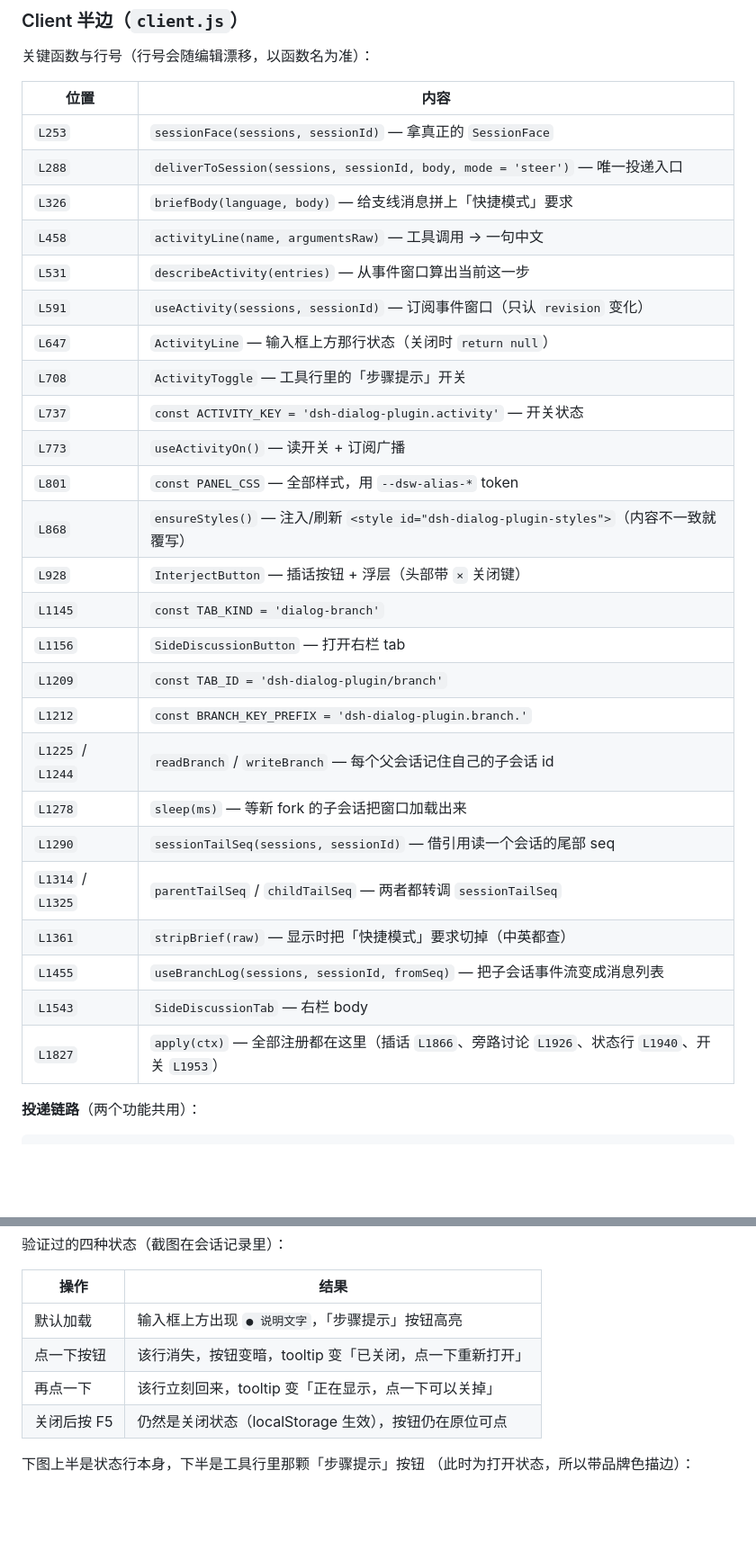
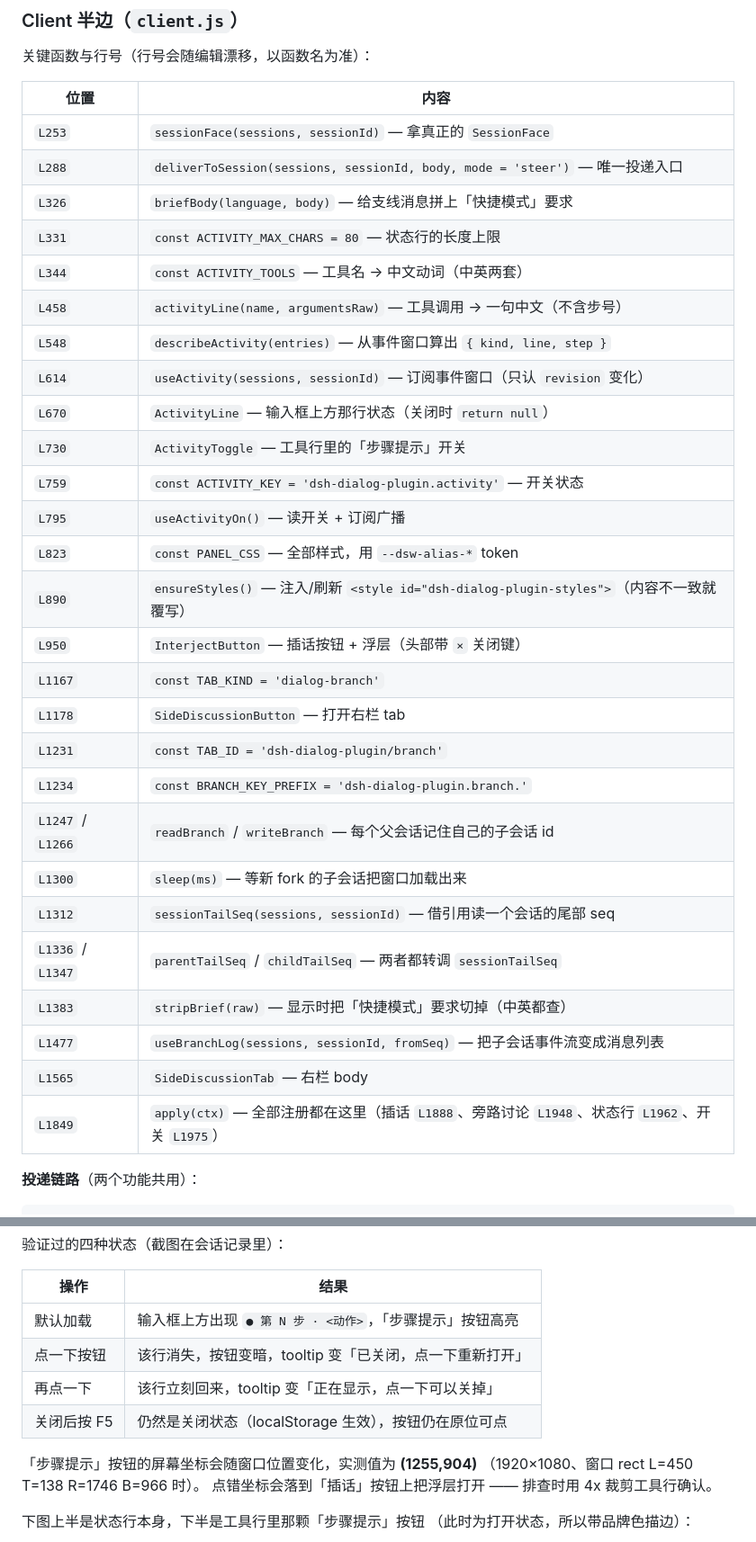
Before and after one commit to llyy-t/dsh-dialog-plugin, a Markdown page: docs/DETAIL.md, 2 parts joined by grey strips. Shown at 90% size. Drawn GitHub-style; blank space fills up the shorter version.

```diff
--- a/docs/DETAIL.md
+++ b/docs/DETAIL.md
@@ -102,28 +102,30 @@ Host 半边**不参与投递**。投递走的是 Session Controller 自己的 `p
 | `L253` | `sessionFace(sessions, sessionId)` — 拿真正的 `SessionFace` |
 | `L288` | `deliverToSession(sessions, sessionId, body, mode = 'steer')` — 唯一投递入口 |
 | `L326` | `briefBody(language, body)` — 给支线消息拼上「快捷模式」要求 |
-| `L458` | `activityLine(name, argumentsRaw)` — 工具调用 → 一句中文 |
-| `L531` | `describeActivity(entries)` — 从事件窗口算出当前这一步 |
-| `L591` | `useActivity(sessions, sessionId)` — 订阅事件窗口（只认 `revision` 变化） |
-| `L647` | `ActivityLine` — 输入框上方那行状态（关闭时 `return null`） |
-| `L708` | `ActivityToggle` — 工具行里的「步骤提示」开关 |
-| `L737` | `const ACTIVITY_KEY = 'dsh-dialog-plugin.activity'` — 开关状态 |
-| `L773` | `useActivityOn()` — 读开关 + 订阅广播 |
-| `L801` | `const PANEL_CSS` — 全部样式，用 `--dsw-alias-*` token |
-| `L868` | `ensureStyles()` — 注入/刷新 `<style id="dsh-dialog-plugin-styles">`（内容不一致就覆写） |
-| `L928` | `InterjectButton` — 插话按钮 + 浮层（头部带 `×` 关闭键） |
-| `L1145` | `const TAB_KIND = 'dialog-branch'` |
-| `L1156` | `SideDiscussionButton` — 打开右栏 tab |
-| `L1209` | `const TAB_ID = 'dsh-dialog-plugin/branch'` |
-| `L1212` | `const BRANCH_KEY_PREFIX = 'dsh-dialog-plugin.branch.'` |
-| `L1225` / `L1244` | `readBranch` / `writeBranch` — 每个父会话记住自己的子会话 id |
-| `L1278` | `sleep(ms)` — 等新 fork 的子会话把窗口加载出来 |
-| `L1290` | `sessionTailSeq(sessions, sessionId)` — 借引用读一个会话的尾部 seq |
-| `L1314` / `L1325` | `parentTailSeq` / `childTailSeq` — 两者都转调 `sessionTailSeq` |
-| `L1361` | `stripBrief(raw)` — 显示时把「快捷模式」要求切掉（中英都查） |
-| `L1455` | `useBranchLog(sessions, sessionId, fromSeq)` — 把子会话事件流变成消息列表 |
-| `L1543` | `SideDiscussionTab` — 右栏 body |
-| `L1827` | `apply(ctx)` — 全部注册都在这里（插话 `L1866`、旁路讨论 `L1926`、状态行 `L1940`、开关 `L1953`） |
+| `L331` | `const ACTIVITY_MAX_CHARS = 80` — 状态行的长度上限 |
+| `L344` | `const ACTIVITY_TOOLS` — 工具名 → 中文动词（中英两套） |
+| `L458` | `activityLine(name, argumentsRaw)` — 工具调用 → 一句中文（不含步号） |
+| `L548` | `describeActivity(entries)` — 从事件窗口算出 `{ kind, line, step }` |
+| `L614` | `useActivity(sessions, sessionId)` — 订阅事件窗口（只认 `revision` 变化） |
+| `L670` | `ActivityLine` — 输入框上方那行状态（关闭时 `return null`） |
+| `L730` | `ActivityToggle` — 工具行里的「步骤提示」开关 |
+| `L759` | `const ACTIVITY_KEY = 'dsh-dialog-plugin.activity'` — 开关状态 |
+| `L795` | `useActivityOn()` — 读开关 + 订阅广播 |
+| `L823` | `const PANEL_CSS` — 全部样式，用 `--dsw-alias-*` token |
+| `L890` | `ensureStyles()` — 注入/刷新 `<style id="dsh-dialog-plugin-styles">`（内容不一致就覆写） |
+| `L950` | `InterjectButton` — 插话按钮 + 浮层（头部带 `×` 关闭键） |
+| `L1167` | `const TAB_KIND = 'dialog-branch'` |
+| `L1178` | `SideDiscussionButton` — 打开右栏 tab |
+| `L1231` | `const TAB_ID = 'dsh-dialog-plugin/branch'` |
+| `L1234` | `const BRANCH_KEY_PREFIX = 'dsh-dialog-plugin.branch.'` |
+| `L1247` / `L1266` | `readBranch` / `writeBranch` — 每个父会话记住自己的子会话 id |
+| `L1300` | `sleep(ms)` — 等新 fork 的子会话把窗口加载出来 |
+| `L1312` | `sessionTailSeq(sessions, sessionId)` — 借引用读一个会话的尾部 seq |
+| `L1336` / `L1347` | `parentTailSeq` / `childTailSeq` — 两者都转调 `sessionTailSeq` |
+| `L1383` | `stripBrief(raw)` — 显示时把「快捷模式」要求切掉（中英都查） |
+| `L1477` | `useBranchLog(sessions, sessionId, fromSeq)` — 把子会话事件流变成消息列表 |
+| `L1565` | `SideDiscussionTab` — 右栏 body |
+| `L1849` | `apply(ctx)` — 全部注册都在这里（插话 `L1888`、旁路讨论 `L1948`、状态行 `L1962`、开关 `L1975`） |
 
 **投递链路**（两个功能共用）：
 
@@ -414,10 +465,14 @@ source.subscribe(read) + setInterval(read, 900)  // 丢帧兜底
 
 | 操作 | 结果 |
 | --- | --- |
-| 默认加载 | 输入框上方出现 `● 说明文字`，「步骤提示」按钮高亮 |
+| 默认加载 | 输入框上方出现 `● 第 N 步 · <动作>`，「步骤提示」按钮高亮 |
 | 点一下按钮 | 该行消失，按钮变暗，tooltip 变「已关闭，点一下重新打开」 |
 | 再点一下 | 该行立刻回来，tooltip 变「正在显示，点一下可以关掉」 |
 | 关闭后按 F5 | 仍然是关闭状态（localStorage 生效），按钮仍在原位可点 |
+
+「步骤提示」按钮的屏幕坐标会随窗口位置变化，实测值为 **(1255,904)**
+（1920×1080、窗口 rect L=450 T=138 R=1746 B=966 时）。
+点错坐标会落到「插话」按钮上把浮层打开 —— 排查时用 4x 裁剪工具行确认。
 
 下图上半是状态行本身，下半是工具行里那颗「步骤提示」按钮
 （此时为打开状态，所以带品牌色描边）：
```
Also changed, not shown: other parts of docs/DETAIL.md (+66 -15 lines), README.md (+13 -3 lines), docs/step-line.png (added), 1 other file.
